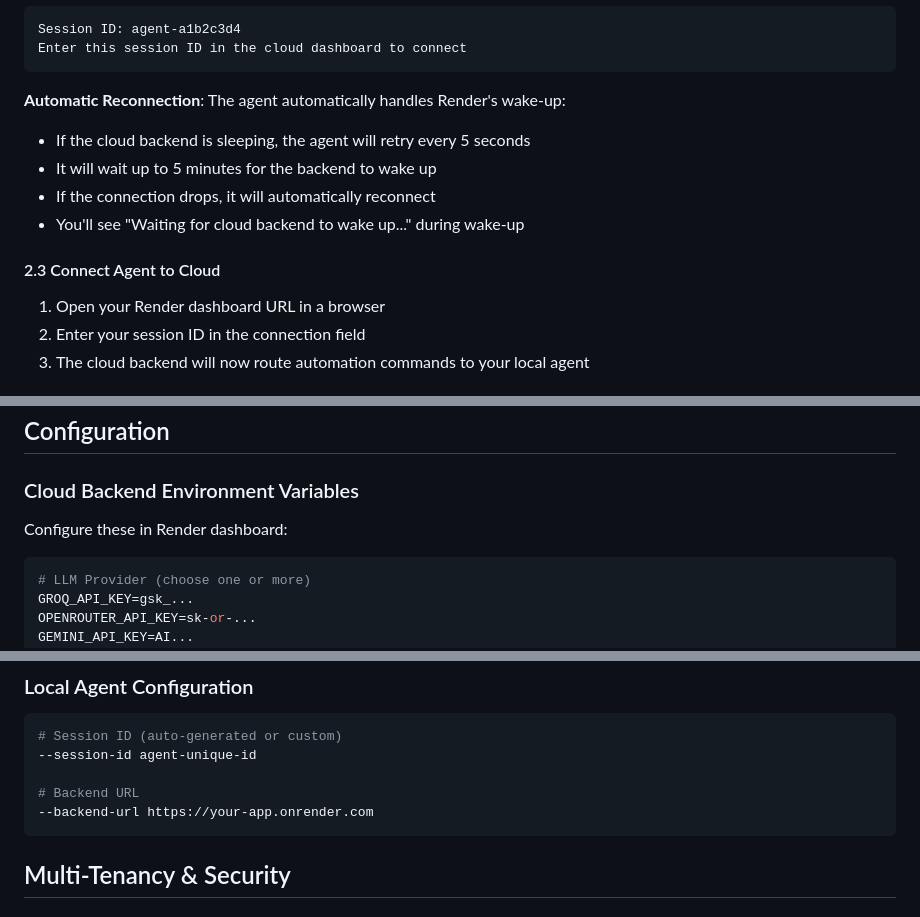
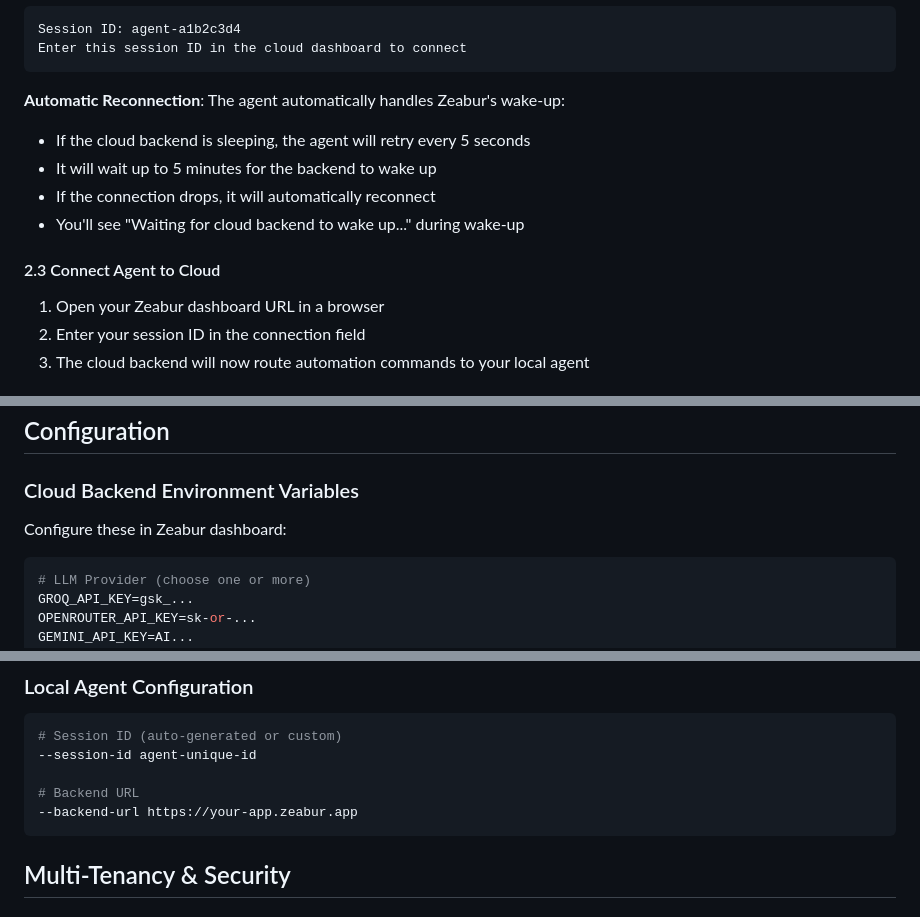
Before and after one commit to Hanan-Abbas/Operonix, a Markdown page: HYBRID_DEPLOYMENT.md, 3 parts joined by grey strips. Drawn GitHub-style.

````diff
--- a/HYBRID_DEPLOYMENT.md
+++ b/HYBRID_DEPLOYMENT.md
@@ -133,7 +133,7 @@ Session ID: agent-a1b2c3d4
 Enter this session ID in the cloud dashboard to connect
 ```
 
-**Automatic Reconnection**: The agent automatically handles Render's wake-up:
+**Automatic Reconnection**: The agent automatically handles Zeabur's wake-up:
 - If the cloud backend is sleeping, the agent will retry every 5 seconds
 - It will wait up to 5 minutes for the backend to wake up
 - If the connection drops, it will automatically reconnect
@@ -141,7 +141,7 @@ Enter this session ID in the cloud dashboard to connect
 
 #### 2.3 Connect Agent to Cloud
 
-1. Open your Render dashboard URL in a browser
+1. Open your Zeabur dashboard URL in a browser
 2. Enter your session ID in the connection field
 3. The cloud backend will now route automation commands to your local agent
 
@@ -167,7 +167,7 @@ Each user needs to:
 
 ### Cloud Backend Environment Variables
 
-Configure these in Render dashboard:
+Configure these in Zeabur dashboard:
 
 ```bash
 # LLM Provider (choose one or more)
@@ -188,7 +188,7 @@ PYTHONUNBUFFERED=1
 --session-id agent-unique-id
 
 # Backend URL
---backend-url https://your-app.onrender.com
+--backend-url https://your-app.zeabur.app
 ```
 
 ## Multi-Tenancy & Security
````
